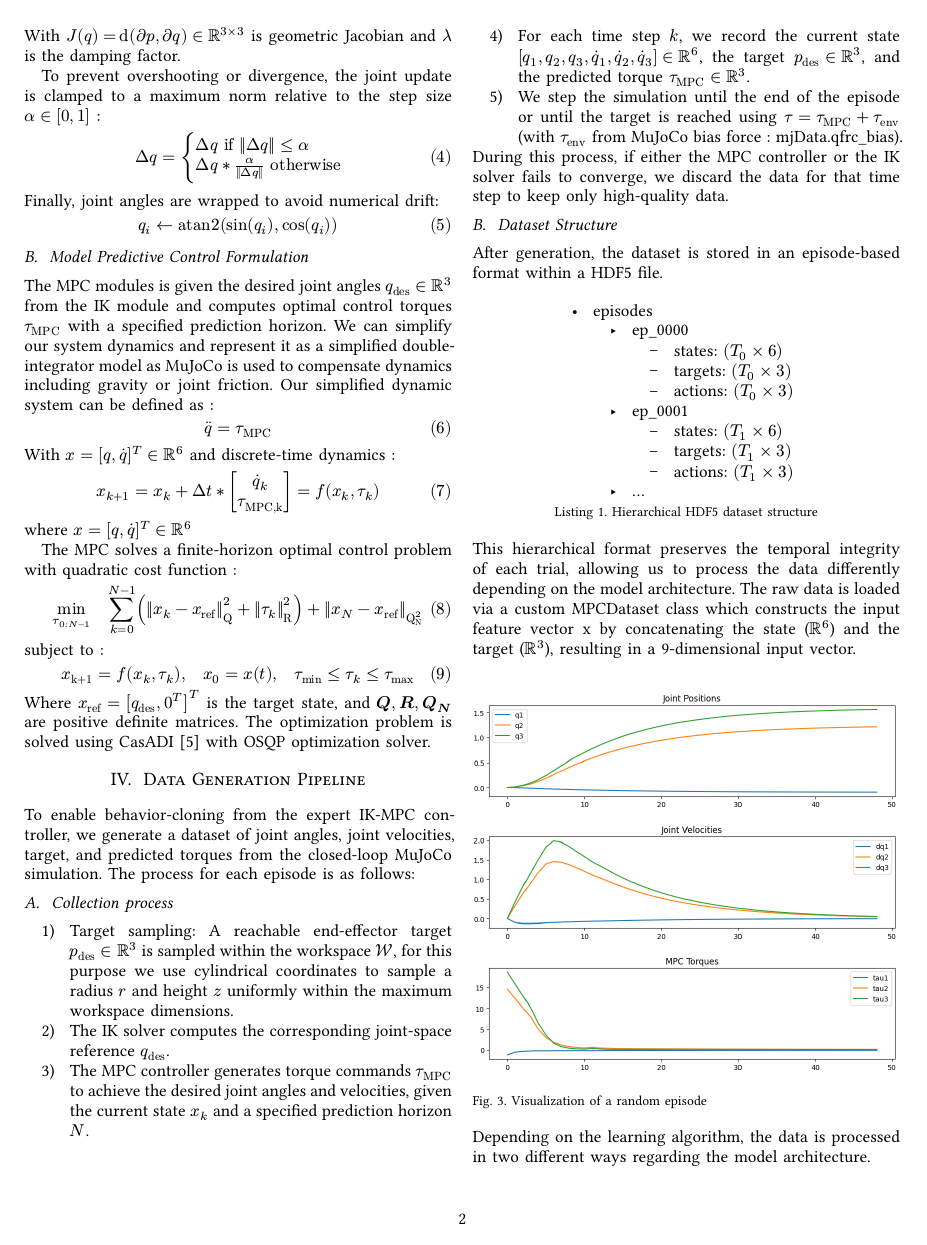
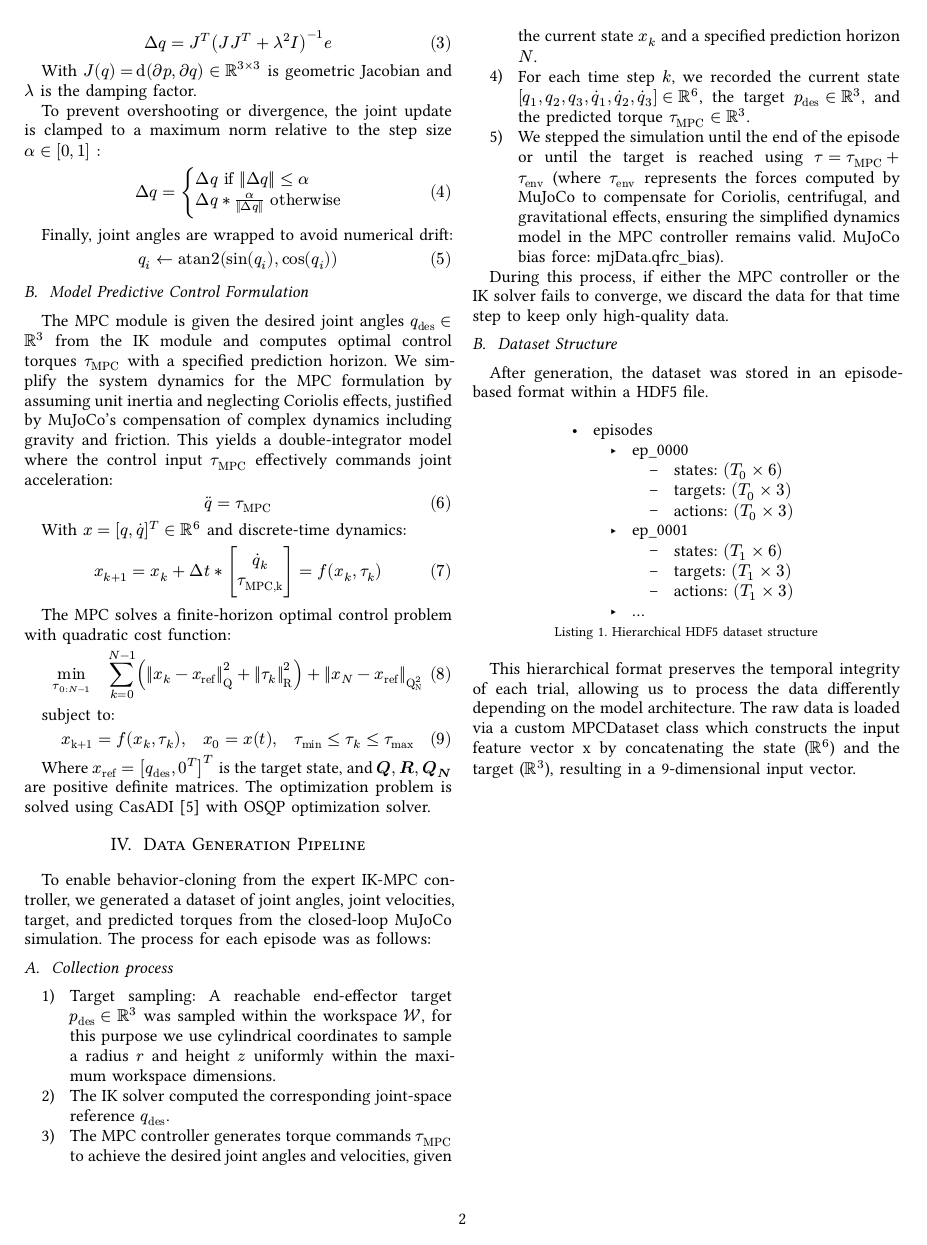
Before and after one commit to theguega/mpc_neural_surrogate, a Typst document (report/main.typ): page 2 of 4 before the commit and page 2 of 5 after it. The pictures show the PDF file report/main.pdf that the author committed with the source.

Commit message:
Report update
Updated some of the wording and grammar

```diff
--- a/report/main.typ
+++ b/report/main.typ
@@ -94,27 +94,25 @@ $
 
 == Model Predictive Control Formulation
 
-The MPC modules is given the desired joint angles $q_"des" in RR^3$ from the IK module and computes optimal control torques $tau_"MPC"$ with a specified prediction horizon. We can simplify our system dynamics and represent it as a simplified double-integrator model as MuJoCo is used to compensate dynamics including gravity or joint friction. Our simplified dynamic system can be defined as :
+The MPC module is given the desired joint angles $q_"des" in RR^3$ from the IK module and computes optimal control torques $tau_"MPC"$ with a specified prediction horizon. We simplify the system dynamics for the MPC formulation by assuming unit inertia and neglecting Coriolis effects, justified by MuJoCo's compensation of complex dynamics including gravity and friction. This yields a double-integrator model where the control input $tau_"MPC"$ effectively commands joint acceleration:
 
 $
   dot.double(q) = tau_"MPC"
 $
 
-With $x = [q, dot(q)]^T in RR^6$ and discrete-time dynamics :
+With $x = [q, dot(q)]^T in RR^6$ and discrete-time dynamics:
 
 $
   x_(k+1) = x_k + Delta t * vec(dot(q)_k, tau_"MPC,k", delim: "[") = f(x_k,tau_k)
 $
 
-where $x = [q, dot(q)]^T in RR^6$
-
-The MPC solves a finite-horizon optimal control problem with quadratic cost function :
+The MPC solves a finite-horizon optimal control problem with quadratic cost function:
 
 $
   min_(tau_(0:N-1)) quad sum_(k=0)^(N-1) (norm(x_k - x_"ref")_"Q"^2 + norm(tau_k)_"R"^2) + norm(x_N - x_"ref")_"Q"_"N"^2
 $<cost-function>
 
-subject to :
+subject to:
 
 $
   x_"k+1" = f(x_k,tau_k), quad x_0 = x(t), quad tau_min <= tau_k <= tau_max
@@ -124,21 +122,21 @@ Where $x_"ref" = [q_"des", 0^T]^T$ is the target state, and $bold(Q), bold(R), b
 
 = Data Generation Pipeline
 
-To enable behavior-cloning from the expert IK-MPC controller, we generate a dataset of joint angles, joint velocities, target, and predicted torques from the closed-loop MuJoCo simulation. The process for each episode is as follows:
+To enable behavior-cloning from the expert IK-MPC controller, we generated a dataset of joint angles, joint velocities, target, and predicted torques from the closed-loop MuJoCo simulation. The process for each episode was as follows:
 
 == Collection process
 
-1. Target sampling: A reachable end-effector target $p_"des" in RR^3$ is sampled within the workspace $cal(W)$, for this purpose we use cylindrical coordinates to sample a radius $r$ and height $z$ uniformly within the maximum workspace dimensions.
-2. The IK solver computes the corresponding joint-space reference $q_"des"$.
+1. Target sampling: A reachable end-effector target $p_"des" in RR^3$ was sampled within the workspace $cal(W)$, for this purpose we use cylindrical coordinates to sample a radius $r$ and height $z$ uniformly within the maximum workspace dimensions.
+2. The IK solver computed the corresponding joint-space reference $q_"des"$.
 3. The MPC controller generates torque commands $tau_"MPC"$ to achieve the desired joint angles and velocities, given the current state $x_k$ and a specified prediction horizon $N$.
-4. For each time step $k$, we record the current state $[q_1, q_2, q_3, dot(q)_1, dot(q)_2, dot(q)_3] in RR^6$, the target $p_"des" in RR^3$, and the predicted torque $tau_"MPC" in RR^3$.
-5. We step the simulation until the end of the episode or until the target is reached using $tau = tau_"MPC" + tau_"env"$ (with $tau_"env"$ from MuJoCo bias force : `mjData.qfrc_bias`).
+4. For each time step $k$, we recorded the current state $[q_1, q_2, q_3, dot(q)_1, dot(q)_2, dot(q)_3] in RR^6$, the target $p_"des" in RR^3$, and the predicted torque $tau_"MPC" in RR^3$.
+5. We stepped the simulation until the end of the episode or until the target is reached using $tau = tau_"MPC" + tau_"env"$ (where $tau_"env"$ represents the forces computed by MuJoCo to compensate for Coriolis, centrifugal, and gravitational effects, ensuring the simplified dynamics model in the MPC controller remains valid. MuJoCo bias force: `mjData.qfrc_bias`).
 
 During this process, if either the MPC controller or the IK solver fails to converge, we discard the data for that time step to keep only high-quality data.
 
 == Dataset Structure
 
-After generation, the dataset is stored in an episode-based format within a HDF5 file.
+After generation, the dataset was stored in an episode-based format within a HDF5 file.
 
 #figure(
   align(left)[
```
Also changed, not shown: report/main.pdf, report/main.typ (20 more changed lines).
